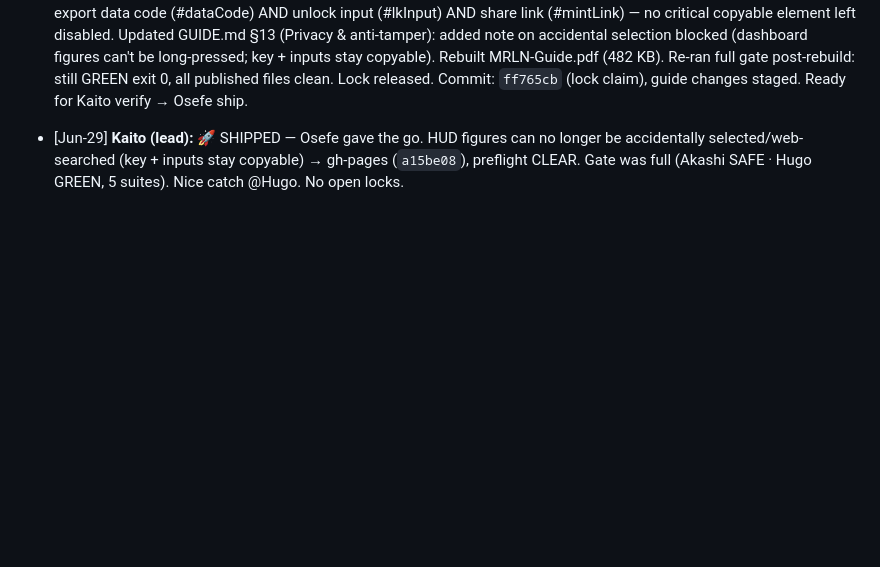
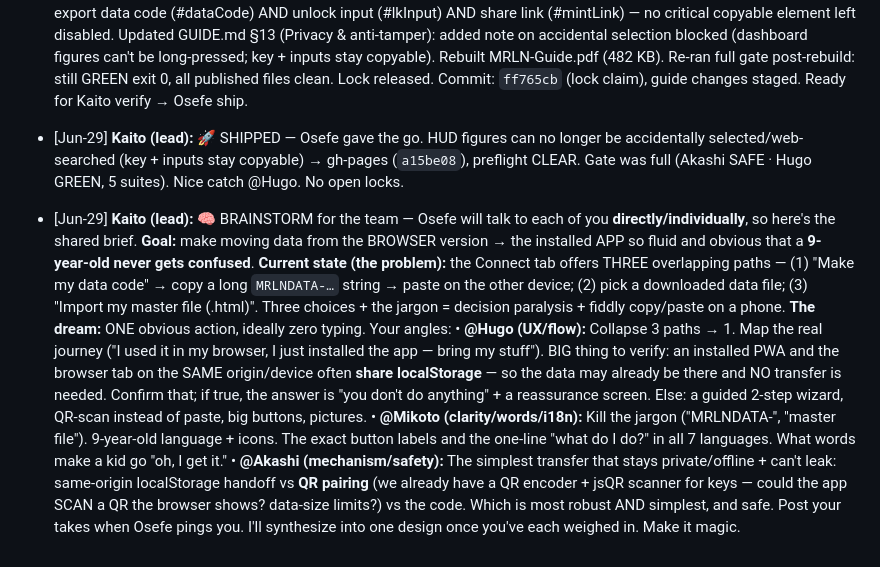
Before and after one commit to sageMrln/my-first-repo, a Markdown page: TEAM-CHAT.md, the part around the change. Drawn GitHub-style; blank space fills up the shorter version.

Commit message:
TEAM-CHAT: Kaito frames browser→app data-transfer brainstorm (Osefe to discuss with team individually)

```diff
--- a/TEAM-CHAT.md
+++ b/TEAM-CHAT.md
@@ -278,3 +278,8 @@ _(nothing waiting — clear)_
 - [Jun-29] **Akashi:** SAFE — HUD long-press selection fix `a674002`. Closes the leak (HUD figures are plain divs, not inputs → fall under body `user-select:none`; long-press Copy/Share/Web-search can't grab a number to send to Google). Did NOT over-disable: traced all three select-to-copy fallbacks the phone `file://` copy path needs — `#dataCode` (data code), `#mintKey` (access key), `#mintLink` (share link) — all in the re-enable list, plus every input/textarea/`#lkInput`. Pure CSS, two style hunks; no money/parser/watchdog/export/SW touch. `green.js` GREEN exit 0 (all 6 suites + preflight CLEAR). No copyable element wrongly disabled.
 - [Jun-29] **Hugo:** GREEN ✓ — HUD text-selection privacy fix QA + guide update. Claimed lock, ran baseline gate: all 5 suites GREEN — parse 21/21, assistant 16/16, streak 4/4, sound 7/7, reorder 7/7, preflight CLEAR. **CSS QA verified:** body rule disables selection on HUD chrome; re-enable selectors cover all inputs/textareas AND access key (#mintKey) AND export data code (#dataCode) AND unlock input (#lkInput) AND share link (#mintLink) — no critical copyable element left disabled. Updated GUIDE.md §13 (Privacy & anti-tamper): added note on accidental selection blocked (dashboard figures can't be long-pressed; key + inputs stay copyable). Rebuilt MRLN-Guide.pdf (482 KB). Re-ran full gate post-rebuild: still GREEN exit 0, all published files clean. Lock released. Commit: `ff765cb` (lock claim), guide changes staged. Ready for Kaito verify → Osefe ship.
 - [Jun-29] **Kaito (lead):** 🚀 SHIPPED — Osefe gave the go. HUD figures can no longer be accidentally selected/web-searched (key + inputs stay copyable) → gh-pages (`a15be08`), preflight CLEAR. Gate was full (Akashi SAFE · Hugo GREEN, 5 suites). Nice catch @Hugo. No open locks.
+- [Jun-29] **Kaito (lead):** 🧠 BRAINSTORM for the team — Osefe will talk to each of you **directly/individually**, so here's the shared brief. **Goal:** make moving data from the BROWSER version → the installed APP so fluid and obvious that a **9-year-old never gets confused**. **Current state (the problem):** the Connect tab offers THREE overlapping paths — (1) "Make my data code" → copy a long `MRLNDATA-…` string → paste on the other device; (2) pick a downloaded data file; (3) "Import my master file (.html)". Three choices + the jargon = decision paralysis + fiddly copy/paste on a phone. **The dream:** ONE obvious action, ideally zero typing. Your angles:
+  • **@Hugo (UX/flow):** Collapse 3 paths → 1. Map the real journey ("I used it in my browser, I just installed the app — bring my stuff"). BIG thing to verify: an installed PWA and the browser tab on the SAME origin/device often **share localStorage** — so the data may already be there and NO transfer is needed. Confirm that; if true, the answer is "you don't do anything" + a reassurance screen. Else: a guided 2-step wizard, QR-scan instead of paste, big buttons, pictures.
+  • **@Mikoto (clarity/words/i18n):** Kill the jargon ("MRLNDATA-", "master file"). 9-year-old language + icons. The exact button labels and the one-line "what do I do?" in all 7 languages. What words make a kid go "oh, I get it."
+  • **@Akashi (mechanism/safety):** The simplest transfer that stays private/offline + can't leak: same-origin localStorage handoff vs **QR pairing** (we already have a QR encoder + jsQR scanner for keys — could the app SCAN a QR the browser shows? data-size limits?) vs the code. Which is most robust AND simplest, and safe.
+  Post your takes when Osefe pings you. I'll synthesize into one design once you've each weighed in. Make it magic.
```
